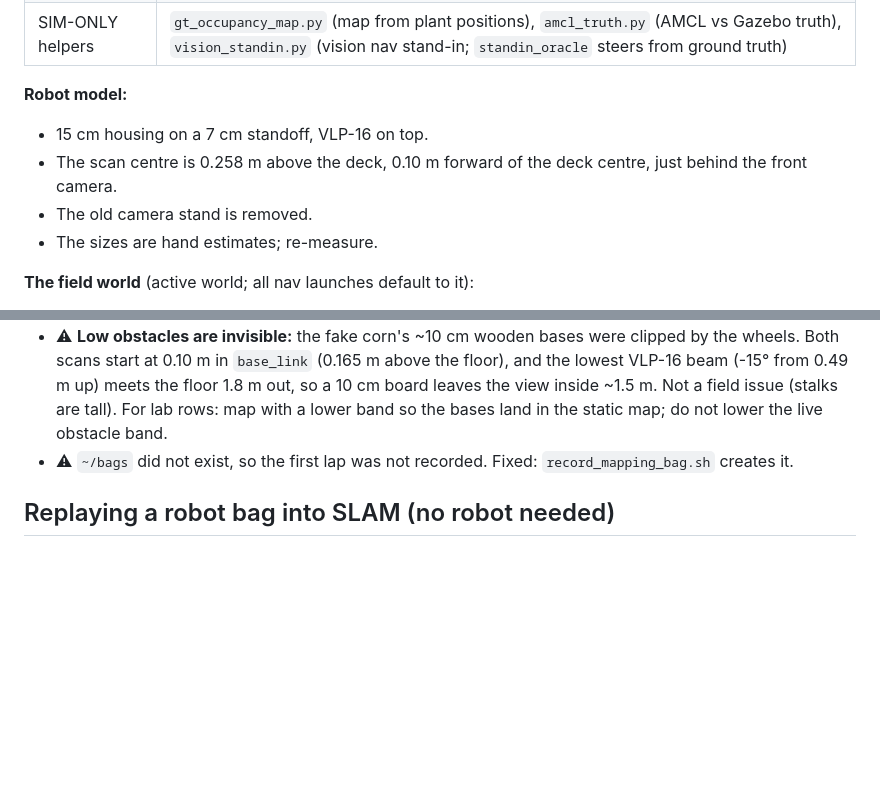
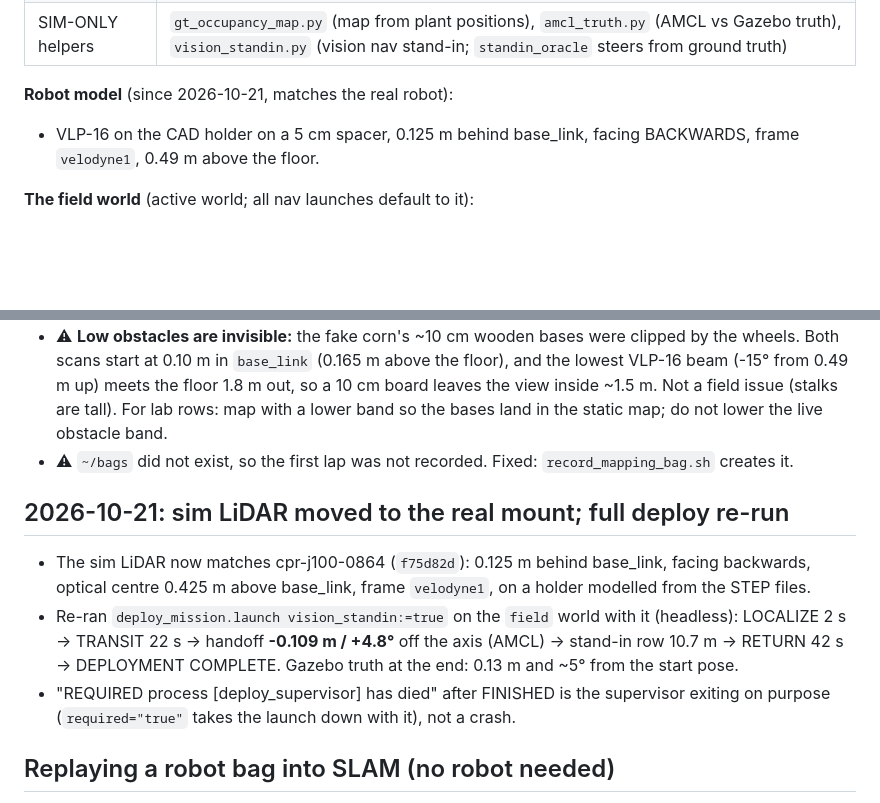
Before and after one commit to WeiChien5241/agbot-control-ws, a Markdown page: HANDOFF_LIDAR.md, 2 parts joined by grey strips. Rendered like a GitHub page; blank space fills up the shorter version.

Commit message:
Record the full sim deploy run on the real LiDAR mount
Co-Authored-By: Claude Opus 5.5 <noreply@anthropic.com>

```diff
--- a/HANDOFF_LIDAR.md
+++ b/HANDOFF_LIDAR.md
@@ -31,12 +31,9 @@ The full workflow is drop-off → row entrance → vision in-row nav → back.
 | real-robot `base_link → velodyne` TF | `agbot_nav/launch/lidar_tf.launch` (a test keeps it equal to the xacro) |
 | SIM-ONLY helpers | `gt_occupancy_map.py` (map from plant positions), `amcl_truth.py` (AMCL vs Gazebo truth), `vision_standin.py` (vision nav stand-in; `standin_oracle` steers from ground truth) |
 
-**Robot model:**
-- 15 cm housing on a 7 cm standoff, VLP-16 on top.
-- The scan centre is 0.258 m above the deck, 0.10 m forward of the deck
-  centre, just behind the front camera.
-- The old camera stand is removed.
-- The sizes are hand estimates; re-measure.
+**Robot model** (since 2026-10-21, matches the real robot):
+- VLP-16 on the CAD holder on a 5 cm spacer, 0.125 m behind base_link,
+  facing BACKWARDS, frame `velodyne1`, 0.49 m above the floor.
 
 **The field world** (active world; all nav launches default to it):
 - The robot starts at (-7.92, -1.30) facing north, with the corn on its
@@ -141,6 +138,20 @@ cd ../agbot_gps_nav && PYTHONPATH=src python3 -m pytest test -q            # 193
 - ⚠ `~/bags` did not exist, so the first lap was not recorded. Fixed:
   `record_mapping_bag.sh` creates it.
 
+## 2026-10-21: sim LiDAR moved to the real mount; full deploy re-run
+
+- The sim LiDAR now matches cpr-j100-0864 (`f75d82d`): 0.125 m behind
+  base_link, facing backwards, optical centre 0.425 m above base_link, frame
+  `velodyne1`, on a holder modelled from the STEP files.
+- Re-ran `deploy_mission.launch vision_standin:=true` on the `field` world
+  with it (headless): LOCALIZE 2 s → TRANSIT 22 s → handoff
+  **-0.109 m / +4.8°** off the axis (AMCL) → stand-in row 10.7 m → RETURN
+  42 s → DEPLOYMENT COMPLETE. Gazebo truth at the end: 0.13 m and ~5° from
+  the start pose.
+- "REQUIRED process [deploy_supervisor] has died" after FINISHED is the
+  supervisor exiting on purpose (`required="true"` takes the launch down
+  with it), not a crash.
+
 ## Replaying a robot bag into SLAM (no robot needed)
 
 Verified 2026-10-19 on `old_bags/2024-07-01-15-29-38.bag` (real corn, 6.5 m
```
